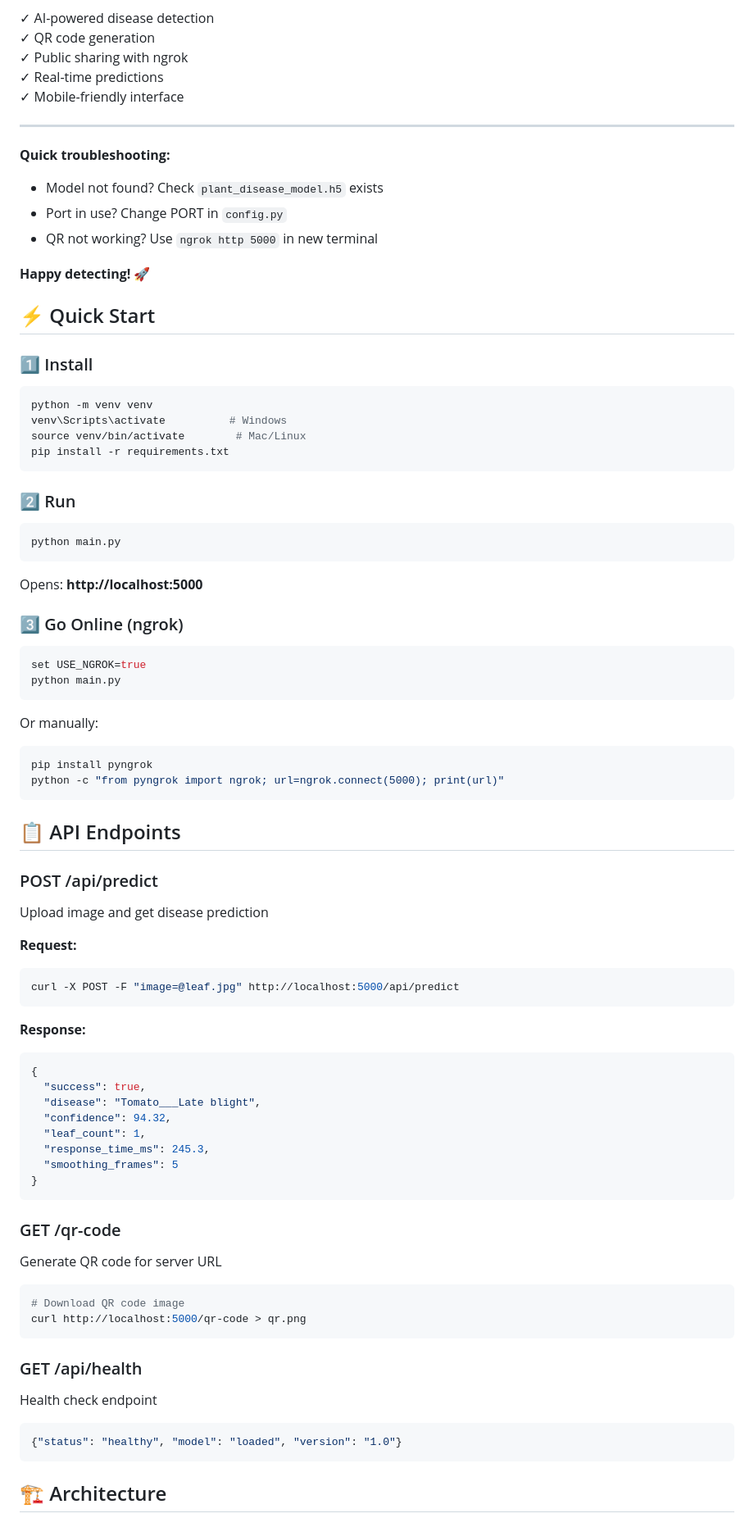
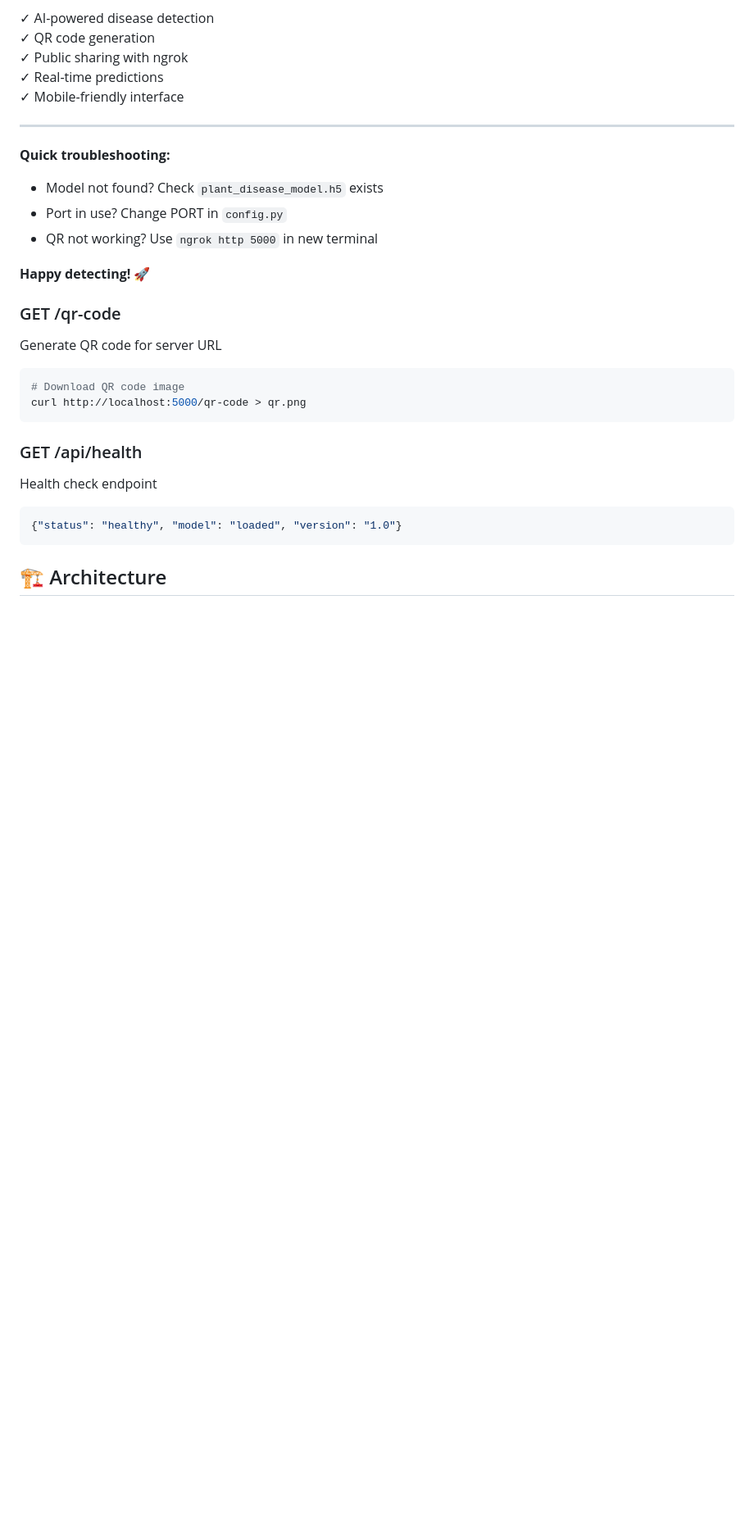
Before and after one commit to SanjogTamang/Plant-Disease-Detection-System, a Markdown page: README.md, the part around one of its changes. Shown at 82% size. Rendered like a GitHub page; blank space fills up the shorter version.

````diff
--- a/README.md
+++ b/README.md
@@ -92,54 +92,7 @@ NGROK_AUTHTOKEN=your_token_here
 
 **Happy detecting! 🚀**
 
-## ⚡ Quick Start
 
-### 1️⃣ Install
-```bash
-python -m venv venv
-venv\Scripts\activate          # Windows
-source venv/bin/activate        # Mac/Linux
-pip install -r requirements.txt
-```
-
-### 2️⃣ Run
-```bash
-python main.py
-```
-Opens: **http://localhost:5000**
-
-### 3️⃣ Go Online (ngrok)
-```bash
-set USE_NGROK=true
-python main.py
-```
-Or manually:
-```bash
-pip install pyngrok
-python -c "from pyngrok import ngrok; url=ngrok.connect(5000); print(url)"
-```
-
-## 📋 API Endpoints
-
-### POST /api/predict
-Upload image and get disease prediction
-
-**Request:**
-```bash
-curl -X POST -F "image=@leaf.jpg" http://localhost:5000/api/predict
-```
-
-**Response:**
-```json
-{
-  "success": true,
-  "disease": "Tomato___Late blight",
-  "confidence": 94.32,
-  "leaf_count": 1,
-  "response_time_ms": 245.3,
-  "smoothing_frames": 5
-}
-```
 
 ### GET /qr-code
 Generate QR code for server URL
````
Also changed, not shown: other parts of README.md (+0 -180 lines).
